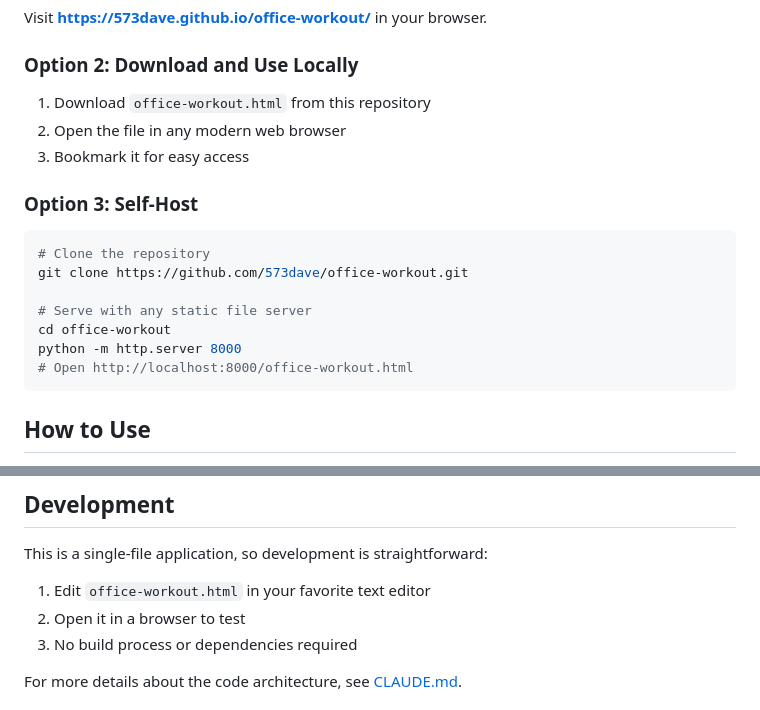
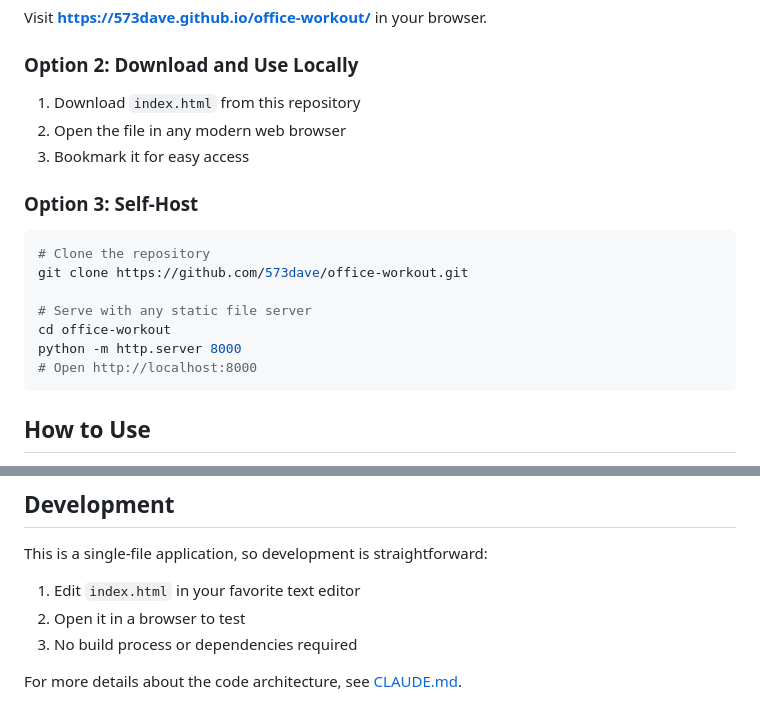
Before and after one commit to 573dave/office-workout, a Markdown page: README.md, 2 parts joined by grey strips. Rendered like a GitHub page.

Commit message:
Rename office-workout.html to index.html

````diff
--- a/README.md
+++ b/README.md
@@ -25,7 +25,7 @@ A free, ad-free, single-file web application for guided office workouts. Perfect
 Visit **[https://573dave.github.io/office-workout/](https://573dave.github.io/office-workout/)** in your browser.
 
 ### Option 2: Download and Use Locally
-1. Download `office-workout.html` from this repository
+1. Download `index.html` from this repository
 2. Open the file in any modern web browser
 3. Bookmark it for easy access
 
@@ -37,7 +37,7 @@ git clone https://github.com/573dave/office-workout.git
 # Serve with any static file server
 cd office-workout
 python -m http.server 8000
-# Open http://localhost:8000/office-workout.html
+# Open http://localhost:8000
 ```
 
 ## How to Use
@@ -108,7 +108,7 @@ Each workout includes:
 
 This is a single-file application, so development is straightforward:
 
-1. Edit `office-workout.html` in your favorite text editor
+1. Edit `index.html` in your favorite text editor
 2. Open it in a browser to test
 3. No build process or dependencies required
 
````
